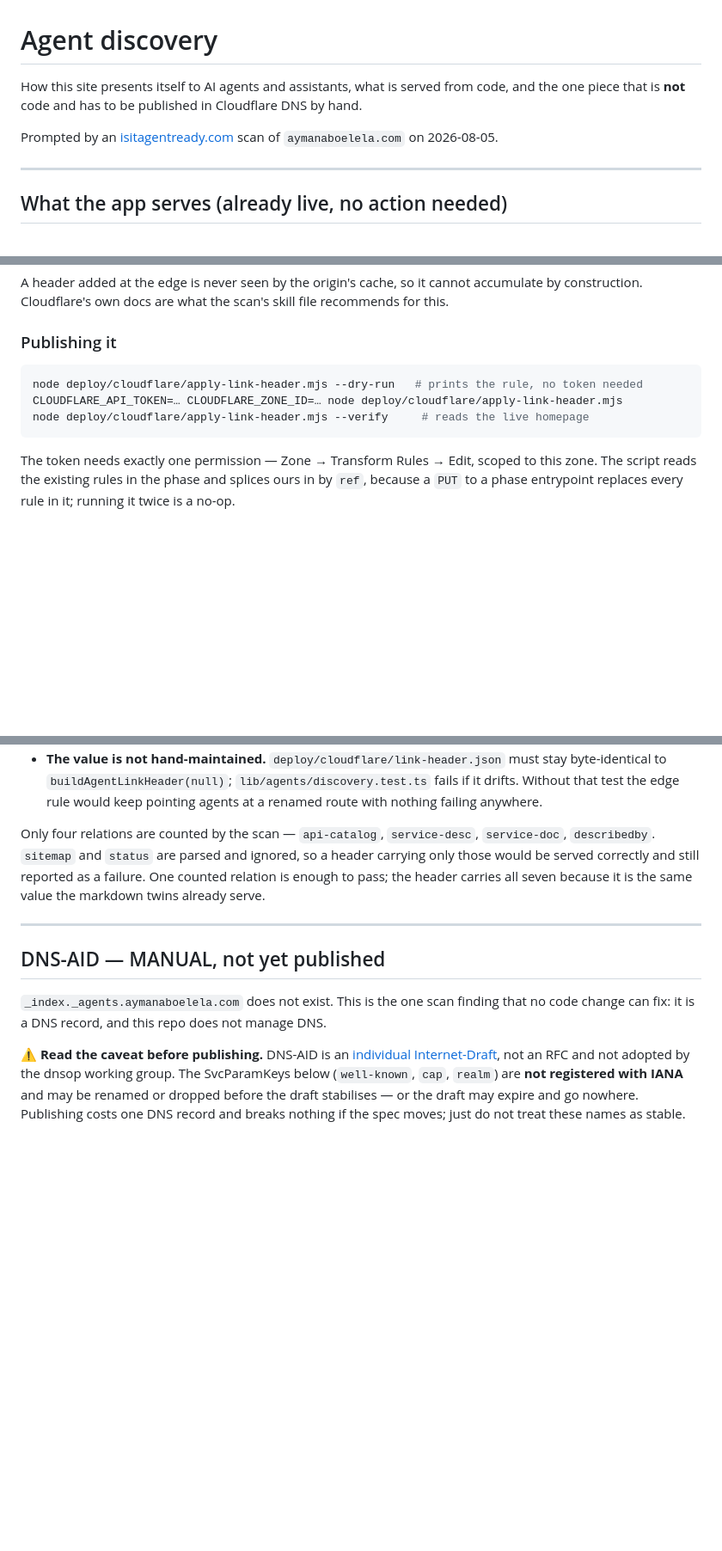
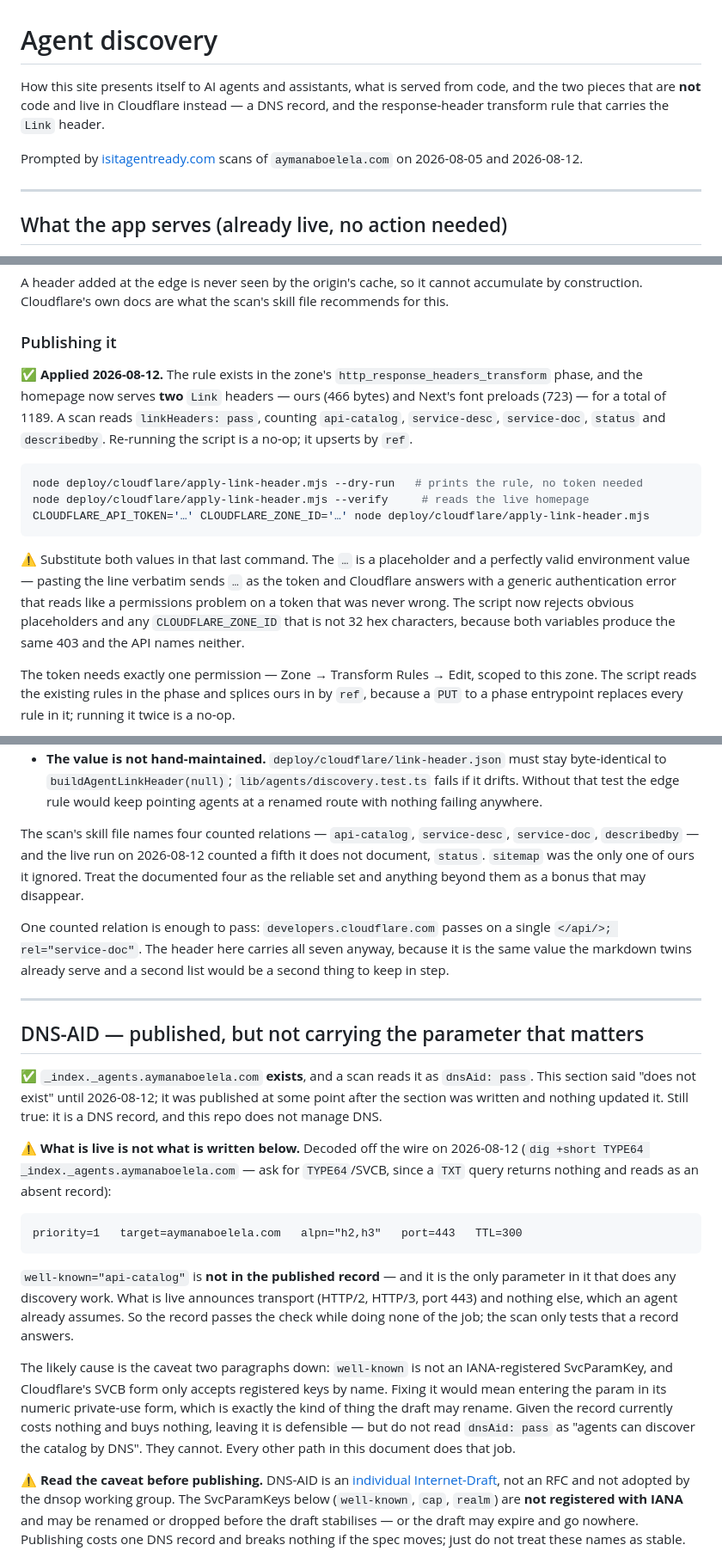
Before and after one commit to aymanaboelela/ayman-platform, a Markdown page: docs/runbooks/agent-discovery.md, 3 parts joined by grey strips. Shown at 86% size. Rendered like a GitHub page; blank space fills up the shorter version.

Commit message:
docs(agents): the runbook described a site that no longer existed
Three things in it had gone quietly false, and the DNS one had been false for a
week.

The Link header is live — applied at the edge on 2026-08-12, two headers on the
homepage totalling 1189 bytes, `linkHeaders: pass`. The section still read as a
to-do.

DNS-AID said `_index._agents` does not exist. It does, and a scan passes on it.
But decoding the record off the wire shows it carries alpn, port and nothing
else: `well-known="api-catalog"` never made it in, and that was the only
parameter in it doing discovery work. So the check passes while the record does
none of the job it was added for. Worth knowing before someone reads
`dnsAid: pass` as "agents can find the catalog by DNS" — they cannot, and every
other path in the document does that job. A `TXT` query returns nothing here and
reads as an absent record, which is how it stayed wrong; ask for TYPE64.

And my own claim that only four relations are counted was contradicted by the
live run, which counted `status` as a fifth without documenting it. Recorded as
a bonus rather than a promise, since undocumented behaviour is what changes.

Also adds the A2A Agent Card to the declined list. It is a new check, and the
answer is the MCP card's answer: it would describe an agent this platform does
not run.

````diff
--- a/docs/runbooks/agent-discovery.md
+++ b/docs/runbooks/agent-discovery.md
@@ -1,10 +1,11 @@
 # Agent discovery
 
 How this site presents itself to AI agents and assistants, what is served from code, and
-the one piece that is **not** code and has to be published in Cloudflare DNS by hand.
+the two pieces that are **not** code and live in Cloudflare instead — a DNS record, and the
+response-header transform rule that carries the `Link` header.
 
-Prompted by an [isitagentready.com](https://isitagentready.com) scan of
-`aymanaboelela.com` on 2026-08-05.
+Prompted by [isitagentready.com](https://isitagentready.com) scans of `aymanaboelela.com`
+on 2026-08-05 and 2026-08-12.
 
 ---
 
@@ -71,11 +72,24 @@ construction. Cloudflare's own docs are what the scan's skill file recommends fo
 
 ### Publishing it
 
+✅ **Applied 2026-08-12.** The rule exists in the zone's
+`http_response_headers_transform` phase, and the homepage now serves **two** `Link`
+headers — ours (466 bytes) and Next's font preloads (723) — for a total of 1189. A scan
+reads `linkHeaders: pass`, counting `api-catalog`, `service-desc`, `service-doc`, `status`
+and `describedby`. Re-running the script is a no-op; it upserts by `ref`.
+
 ```sh
 node deploy/cloudflare/apply-link-header.mjs --dry-run   # prints the rule, no token needed
-CLOUDFLARE_API_TOKEN=… CLOUDFLARE_ZONE_ID=… node deploy/cloudflare/apply-link-header.mjs
 node deploy/cloudflare/apply-link-header.mjs --verify     # reads the live homepage
+CLOUDFLARE_API_TOKEN='…' CLOUDFLARE_ZONE_ID='…' node deploy/cloudflare/apply-link-header.mjs
 ```
+
+⚠️ Substitute both values in that last command. The `…` is a placeholder and a perfectly
+valid environment value — pasting the line verbatim sends `…` as the token and Cloudflare
+answers with a generic authentication error that reads like a permissions problem on a
+token that was never wrong. The script now rejects obvious placeholders and any
+`CLOUDFLARE_ZONE_ID` that is not 32 hex characters, because both variables produce the
+same 403 and the API names neither.
 
 The token needs exactly one permission — Zone → Transform Rules → Edit, scoped to this
 zone. The script reads the existing rules in the phase and splices ours in by `ref`, because
@@ -94,18 +108,44 @@ Three things about the rule that are deliberate:
   drifts. Without that test the edge rule would keep pointing agents at a renamed route with
   nothing failing anywhere.
 
-Only four relations are counted by the scan — `api-catalog`, `service-desc`, `service-doc`,
-`describedby`. `sitemap` and `status` are parsed and ignored, so a header carrying only
-those would be served correctly and still reported as a failure. One counted relation is
-enough to pass; the header carries all seven because it is the same value the markdown twins
-already serve.
+The scan's skill file names four counted relations — `api-catalog`, `service-desc`,
+`service-doc`, `describedby` — and the live run on 2026-08-12 counted a fifth it does not
+document, `status`. `sitemap` was the only one of ours it ignored. Treat the documented four
+as the reliable set and anything beyond them as a bonus that may disappear.
+
+One counted relation is enough to pass: `developers.cloudflare.com` passes on a single
+`</api/>; rel="service-doc"`. The header here carries all seven anyway, because it is the
+same value the markdown twins already serve and a second list would be a second thing to
+keep in step.
 
 ---
 
-## DNS-AID — MANUAL, not yet published
+## DNS-AID — published, but not carrying the parameter that matters
 
-`_index._agents.aymanaboelela.com` does not exist. This is the one scan finding that no
-code change can fix: it is a DNS record, and this repo does not manage DNS.
+✅ `_index._agents.aymanaboelela.com` **exists**, and a scan reads it as `dnsAid: pass`.
+This section said "does not exist" until 2026-08-12; it was published at some point after
+the section was written and nothing updated it. Still true: it is a DNS record, and this
+repo does not manage DNS.
+
+⚠️ **What is live is not what is written below.** Decoded off the wire on 2026-08-12
+(`dig +short TYPE64 _index._agents.aymanaboelela.com` — ask for `TYPE64`/SVCB, since a
+`TXT` query returns nothing and reads as an absent record):
+
+```
+priority=1   target=aymanaboelela.com   alpn="h2,h3"   port=443   TTL=300
+```
+
+`well-known="api-catalog"` is **not in the published record** — and it is the only
+parameter in it that does any discovery work. What is live announces transport (HTTP/2,
+HTTP/3, port 443) and nothing else, which an agent already assumes. So the record passes
+the check while doing none of the job; the scan only tests that a record answers.
+
+The likely cause is the caveat two paragraphs down: `well-known` is not an IANA-registered
+SvcParamKey, and Cloudflare's SVCB form only accepts registered keys by name. Fixing it
+would mean entering the param in its numeric private-use form, which is exactly the kind
+of thing the draft may rename. Given the record currently costs nothing and buys nothing,
+leaving it is defensible — but do not read `dnsAid: pass` as "agents can discover the
+catalog by DNS". They cannot. Every other path in this document does that job.
 
 ⚠️ **Read the caveat before publishing.** DNS-AID is an
 [individual Internet-Draft](https://datatracker.ietf.org/doc/draft-mozleywilliams-dnsop-dnsaid/),
````
Also changed, not shown: other parts of docs/runbooks/agent-discovery.md (+13 -3 lines).
